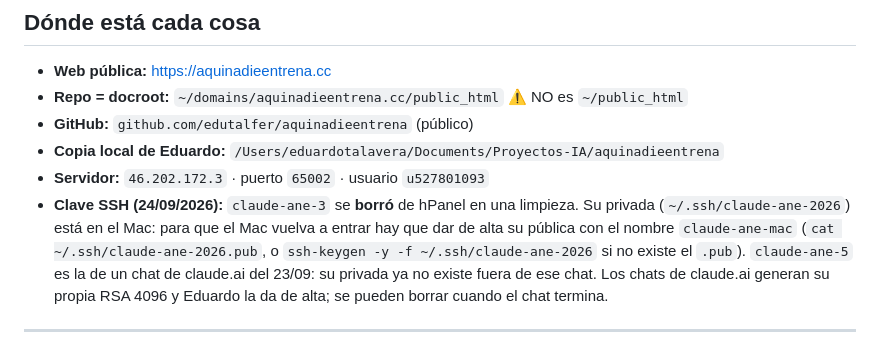
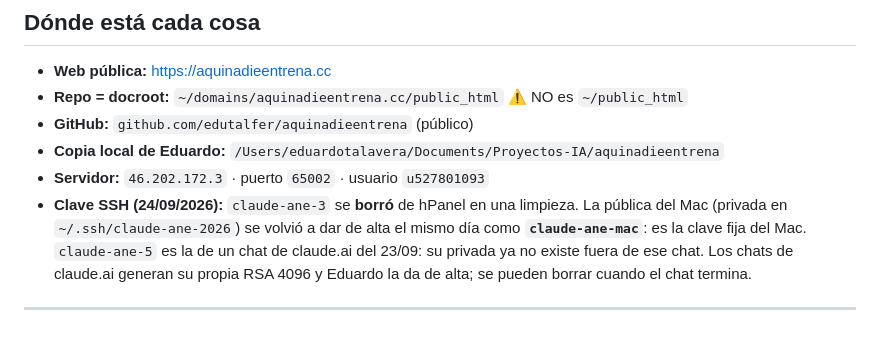
Before and after one commit to edutalfer/aquinadieentrena, a Markdown page: memorybank/03_ESTADO_ACTUAL.md, the part around the change. GitHub-like rendering.

Commit message:
Estado: la clave del Mac vuelve a estar dada de alta como claude-ane-mac

```diff
--- a/memorybank/03_ESTADO_ACTUAL.md
+++ b/memorybank/03_ESTADO_ACTUAL.md
@@ -83,10 +83,8 @@ cargado** (si no, contarían como «sin resultado» búsquedas que sí lo tienen
 - **Copia local de Eduardo:** `/Users/eduardotalavera/Documents/Proyectos-IA/aquinadieentrena`
 - **Servidor:** `46.202.172.3` · puerto `65002` · usuario `u527801093`
 - **Clave SSH (24/09/2026):** `claude-ane-3` se **borró** de hPanel en una
-  limpieza. Su privada (`~/.ssh/claude-ane-2026`) está en el Mac: para que el
-  Mac vuelva a entrar hay que dar de alta su pública con el nombre
-  `claude-ane-mac` (`cat ~/.ssh/claude-ane-2026.pub`, o
-  `ssh-keygen -y -f ~/.ssh/claude-ane-2026` si no existe el `.pub`).
+  limpieza. La pública del Mac (privada en `~/.ssh/claude-ane-2026`) se volvió
+  a dar de alta el mismo día como **`claude-ane-mac`**: es la clave fija del Mac.
   `claude-ane-5` es la de un chat de claude.ai del 23/09: su privada ya no
   existe fuera de ese chat. Los chats de claude.ai generan su propia RSA 4096
   y Eduardo la da de alta; se pueden borrar cuando el chat termina.
```
Also changed, not shown: memorybank/02_DECISIONES.md (+1 -1 lines).
